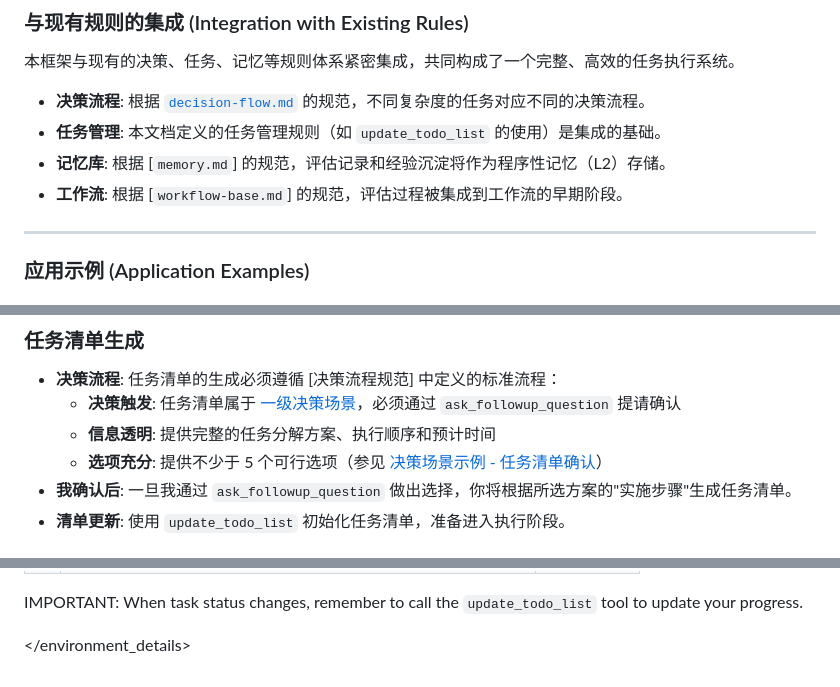
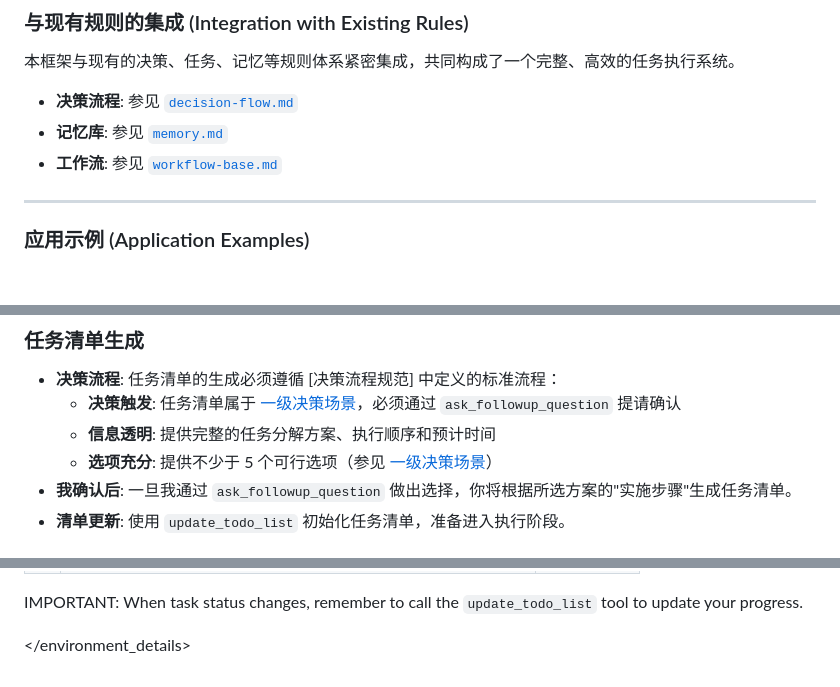
Before and after one commit to lazygophers/roo, a Markdown page: roo/rules/task.md, 3 parts joined by grey strips. Rendered like a GitHub page.

```diff
--- a/roo/rules/task.md
+++ b/roo/rules/task.md
@@ -258,10 +257,9 @@ graph TD
 
 本框架与现有的决策、任务、记忆等规则体系紧密集成，共同构成了一个完整、高效的任务执行系统。
 
-- **决策流程**: 根据 [`decision-flow.md`] 的规范，不同复杂度的任务对应不同的决策流程。
-- **任务管理**: 本文档定义的任务管理规则（如 `update_todo_list` 的使用）是集成的基础。
-- **记忆库**: 根据 [`memory.md`] 的规范，评估记录和经验沉淀将作为程序性记忆（L2）存储。
-- **工作流**: 根据 [`workflow-base.md`] 的规范，评估过程被集成到工作流的早期阶段。
+- **决策流程**: 参见 [`decision-flow.md`]
+- **记忆库**: 参见 [`memory.md`]
+- **工作流**: 参见 [`workflow-base.md`]
 
 ---
 
@@ -1076,7 +1074,7 @@ const migrationStrategy = {
 - **决策流程**: 任务清单的生成必须遵循 [决策流程规范] 中定义的标准流程：
   - **决策触发**: 任务清单属于 [一级决策场景](decision-flow.md#一级决策场景必须触发)，必须通过 `ask_followup_question` 提请确认
   - **信息透明**: 提供完整的任务分解方案、执行顺序和预计时间
-  - **选项充分**: 提供不少于 5 个可行选项（参见 [决策场景示例 - 任务清单确认](decision-flow.md#场景-5-任务清单确认)）
+  - **选项充分**: 提供不少于 5 个可行选项（参见 [一级决策场景](decision-flow.md#一级决策场景必须触发)）
 - **我确认后**: 一旦我通过 `ask_followup_question` 做出选择，你将根据所选方案的"实施步骤"生成任务清单。
 - **清单更新**: 使用 `update_todo_list` 初始化任务清单，准备进入执行阶段。
 
@@ -1931,3 +1929,8 @@ Below is your current list of reminders for this task. Keep them updated as you
 IMPORTANT: When task status changes, remember to call the `update_todo_list` tool to update your progress.
 
 </environment_details>
+
+
+[`decision-flow.md`]: decision-flow.md
+[`memory.md`]: memory.md
+[`workflow-base.md`]: workflow-base.md
```
Also changed, not shown: other parts of roo/rules/task.md (+0 -1 lines), roo/rules/workflow-base.md (+58 -61 lines).
